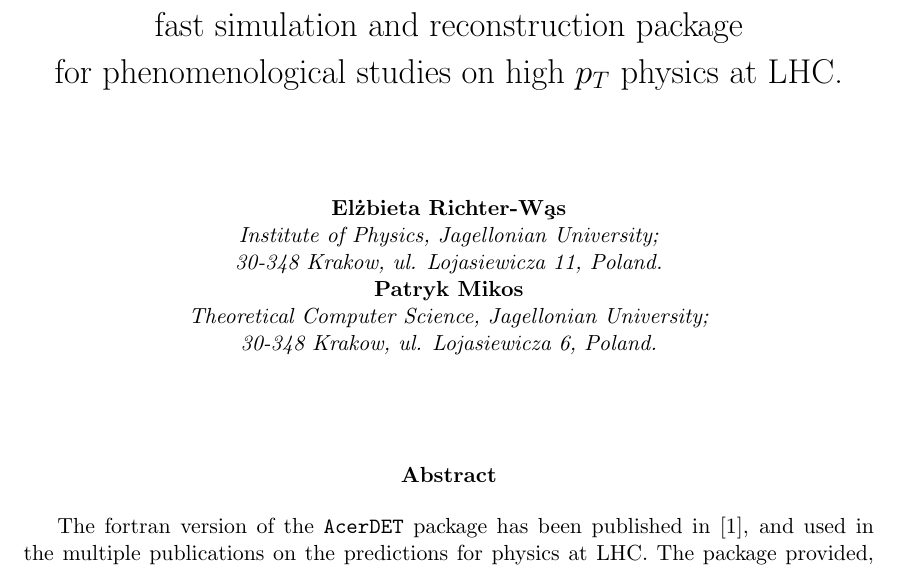
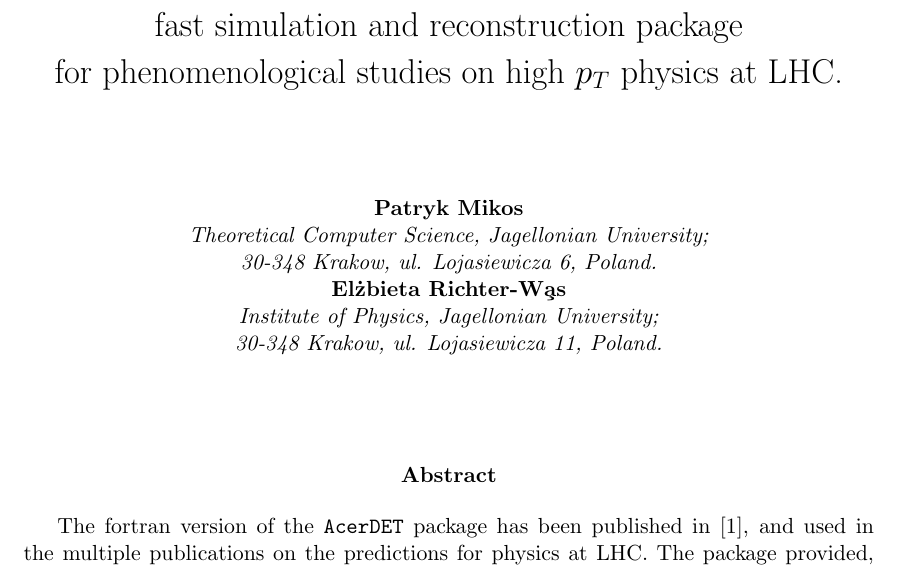
Before and after one commit to sokar92/acerdet, a LaTeX document (tex/AcerDET-2.0.tex): part of page 2 of 34, cut so that both start at the same text. Compiled offline with pdfLaTeX.

Commit message:
correcting authors order

```diff
--- a/tex/AcerDET-2.0.tex
+++ b/tex/AcerDET-2.0.tex
@@ -45,12 +45,12 @@
 
 
 \begin{center}
- {\bf El\. zbieta Richter-W\c{a}s}\\
-  {\em Institute of Physics, Jagellonian University;}\\
-  {\em 30-348 Krakow, ul. Lojasiewicza 11, Poland.}\\
   {\bf Patryk Mikos}\\
   {\em Theoretical Computer Science, Jagellonian University;}\\
   {\em 30-348 Krakow, ul. Lojasiewicza 6, Poland.}\\
+   {\bf El\. zbieta Richter-W\c{a}s}\\
+  {\em Institute of Physics, Jagellonian University;}\\
+  {\em 30-348 Krakow, ul. Lojasiewicza 11, Poland.}\\
 
 \end{center}
 
```
